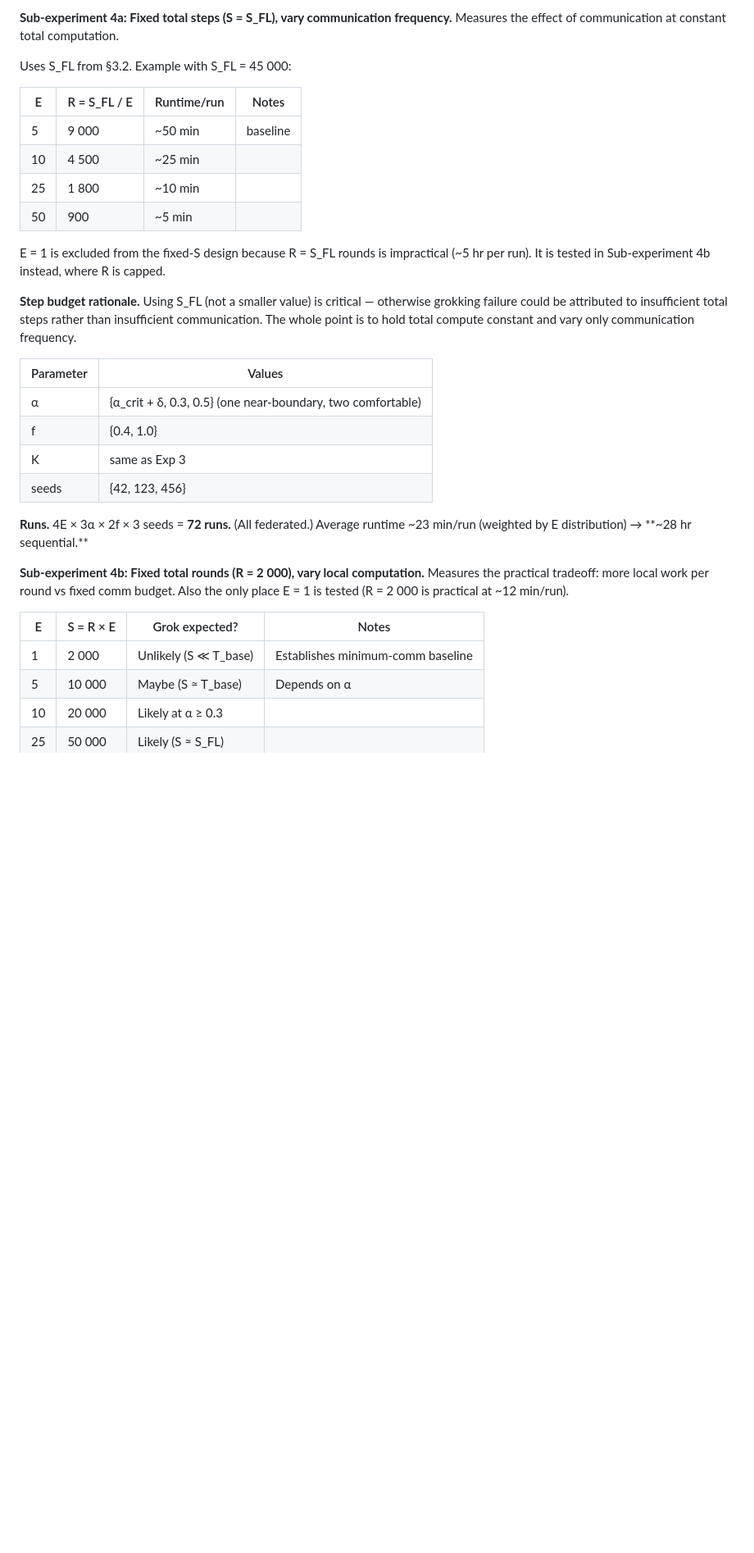
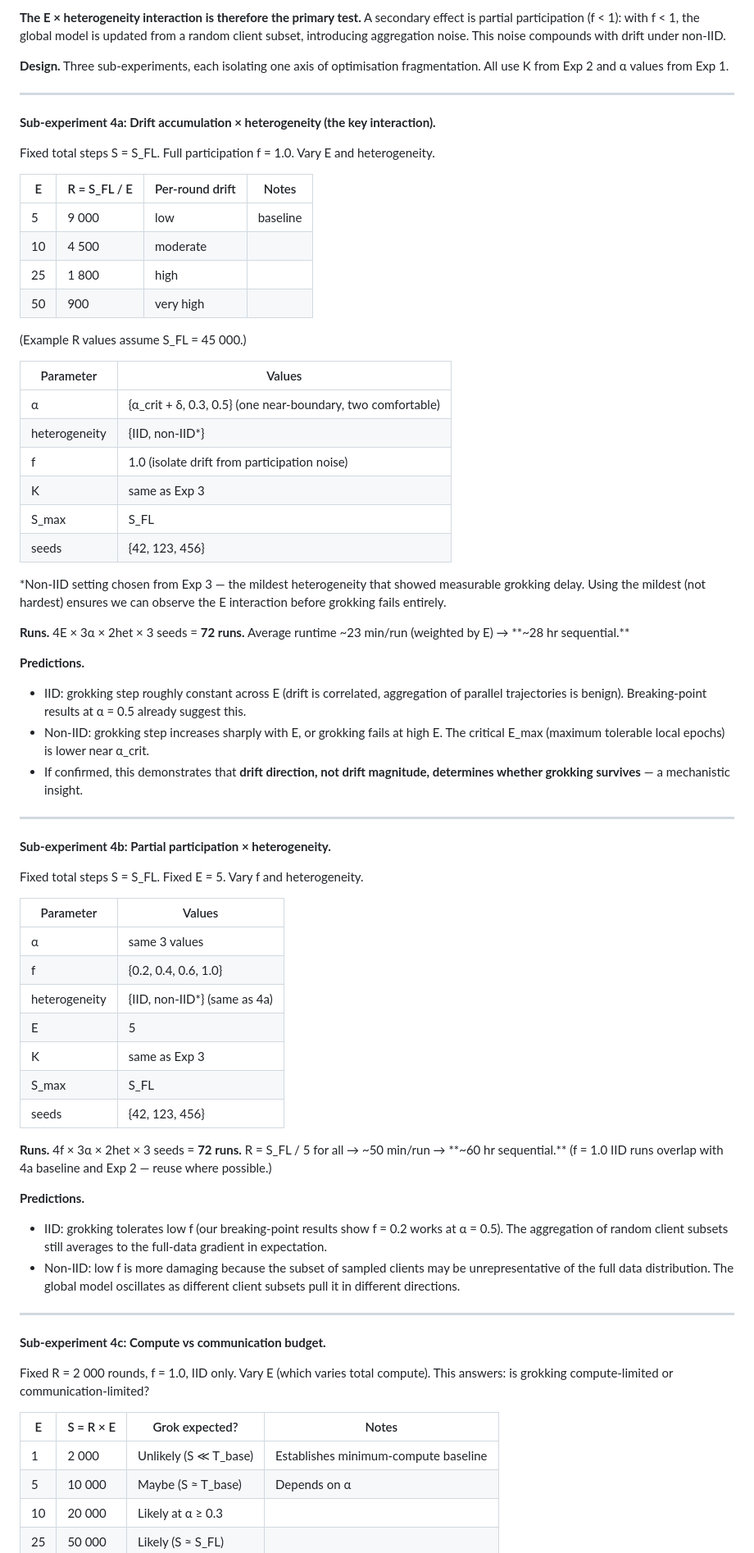
Before and after one commit to helpmatteo/federated_learning_grokking, a Markdown page: experiment_plan.md, the part around one of its changes. Shown at 82% size. GitHub-like rendering; blank space fills up the shorter version.

```diff
--- a/experiment_plan.md
+++ b/experiment_plan.md
@@ -443,41 +482,90 @@ computation.
 
-**Sub-experiment 4a: Fixed total steps (S = S_FL), vary communication frequency.**
-Measures the effect of communication at constant total computation.
+**The E × heterogeneity interaction is therefore the primary test.** A secondary
+effect is partial participation (f < 1): with f < 1, the global model is updated
+from a random client subset, introducing aggregation noise. This noise compounds
+with drift under non-IID.
 
-Uses S_FL from §3.2. Example with S_FL = 45 000:
+**Design.** Three sub-experiments, each isolating one axis of optimisation
+fragmentation. All use K from Exp 2 and α values from Exp 1.
 
-| E | R = S_FL / E | Runtime/run | Notes |
-|---|-------------|-------------|-------|
-| 5 | 9 000 | ~50 min | baseline |
-| 10 | 4 500 | ~25 min | |
-| 25 | 1 800 | ~10 min | |
-| 50 | 900 | ~5 min | |
+---
 
-E = 1 is excluded from the fixed-S design because R = S_FL rounds is impractical
-(~5 hr per run). It is tested in Sub-experiment 4b instead, where R is capped.
+**Sub-experiment 4a: Drift accumulation × heterogeneity (the key interaction).**
 
-**Step budget rationale.** Using S_FL (not a smaller value) is critical — otherwise
-grokking failure could be attributed to insufficient total steps rather than
-insufficient communication. The whole point is to hold total compute constant
-and vary only communication frequency.
+Fixed total steps S = S_FL. Full participation f = 1.0. Vary E and heterogeneity.
+
+| E | R = S_FL / E | Per-round drift | Notes |
+|---|-------------|----------------|-------|
+| 5 | 9 000 | low | baseline |
+| 10 | 4 500 | moderate | |
+| 25 | 1 800 | high | |
+| 50 | 900 | very high | |
+
+(Example R values assume S_FL = 45 000.)
 
 | Parameter | Values |
 |-----------|--------|
 | α | {α_crit + δ, 0.3, 0.5} (one near-boundary, two comfortable) |
-| f | {0.4, 1.0} |
+| heterogeneity | {IID, non-IID*} |
+| f | 1.0 (isolate drift from participation noise) |
 | K | same as Exp 3 |
+| S_max | S_FL |
 | seeds | {42, 123, 456} |
 
-**Runs.** 4E × 3α × 2f × 3 seeds = **72 runs.** (All federated.)
-Average runtime ~23 min/run (weighted by E distribution) → **~28 hr sequential.**
+*Non-IID setting chosen from Exp 3 — the mildest heterogeneity that showed
+measurable grokking delay. Using the mildest (not hardest) ensures we can observe
+the E interaction before grokking fails entirely.
 
-**Sub-experiment 4b: Fixed total rounds (R = 2 000), vary local computation.**
-Measures the practical tradeoff: more local work per round vs fixed comm budget.
-Also the only place E = 1 is tested (R = 2 000 is practical at ~12 min/run).
+**Runs.** 4E × 3α × 2het × 3 seeds = **72 runs.**
+Average runtime ~23 min/run (weighted by E) → **~28 hr sequential.**
+
+**Predictions.**
+- IID: grokking step roughly constant across E (drift is correlated, aggregation
+  of parallel trajectories is benign). Breaking-point results at α = 0.5 already
+  suggest this.
+- Non-IID: grokking step increases sharply with E, or grokking fails at high E.
+  The critical E_max (maximum tolerable local epochs) is lower near α_crit.
+- If confirmed, this demonstrates that **drift direction, not drift magnitude,
+  determines whether grokking survives** — a mechanistic insight.
+
+---
+
+**Sub-experiment 4b: Partial participation × heterogeneity.**
+
+Fixed total steps S = S_FL. Fixed E = 5. Vary f and heterogeneity.
+
+| Parameter | Values |
+|-----------|--------|
+| α | same 3 values |
+| f | {0.2, 0.4, 0.6, 1.0} |
+| heterogeneity | {IID, non-IID*} (same as 4a) |
+| E | 5 |
+| K | same as Exp 3 |
+| S_max | S_FL |
+| seeds | {42, 123, 456} |
+
+**Runs.** 4f × 3α × 2het × 3 seeds = **72 runs.**
+R = S_FL / 5 for all → ~50 min/run → **~60 hr sequential.**
+(f = 1.0 IID runs overlap with 4a baseline and Exp 2 — reuse where possible.)
+
+**Predictions.**
+- IID: grokking tolerates low f (our breaking-point results show f = 0.2 works
+  at α = 0.5). The aggregation of random client subsets still averages to the
+  full-data gradient in expectation.
+- Non-IID: low f is more damaging because the subset of sampled clients may be
+  unrepresentative of the full data distribution. The global model oscillates
+  as different client subsets pull it in different directions.
+
+---
+
+**Sub-experiment 4c: Compute vs communication budget.**
+
+Fixed R = 2 000 rounds, f = 1.0, IID only. Vary E (which varies total compute).
+This answers: is grokking compute-limited or communication-limited?
 
 | E | S = R × E | Grok expected? | Notes |
 |---|-----------|----------------|-------|
-| 1 | 2 000 | Unlikely (S ≪ T_base) | Establishes minimum-comm baseline |
+| 1 | 2 000 | Unlikely (S ≪ T_base) | Establishes minimum-compute baseline |
 | 5 | 10 000 | Maybe (S ≈ T_base) | Depends on α |
 | 10 | 20 000 | Likely at α ≥ 0.3 | |
 | 25 | 50 000 | Likely (S ≈ S_FL) | |
```
Also changed, not shown: other parts of experiment_plan.md (+109 -53 lines).
